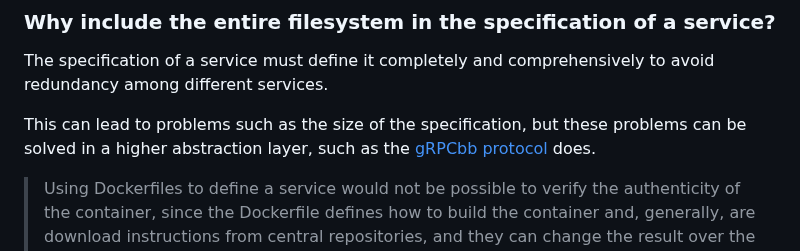
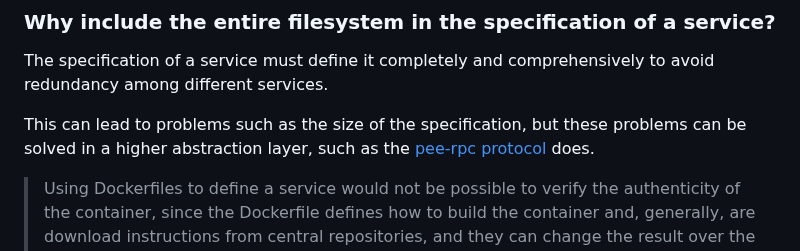
Before and after one commit to celaut-project/celaut-architecture, a Markdown page: README.md, the part around the change. Rendered like a GitHub page.

```diff
--- a/README.md
+++ b/README.md
@@ -304,7 +304,7 @@ In this way, if the parent is stopped, the node where its child is running can s
 The specification of a service must define it completely and comprehensively to avoid redundancy among different services.
 
 This can lead to problems such as the size of the specification, but these problems can be solved in a higher abstraction layer, such as the
-[gRPCbb protocol](https://github.com/celaut-project/grpc-bb#using-blocks-buffer-containers)
+[pee-rpc protocol](https://github.com/pee-rpc-protocol/pee-rpc#using-blocks-buffer-containers)
 does.
 
 >Using Dockerfiles to define a service would not be possible to verify the authenticity of the container, since the Dockerfile defines how to build the container and, generally, are download instructions from central repositories, and they can change the result over the time. A node can accept a specification that uses Dockerfiles, but it would not be in line with the principles of the architecture.
```
